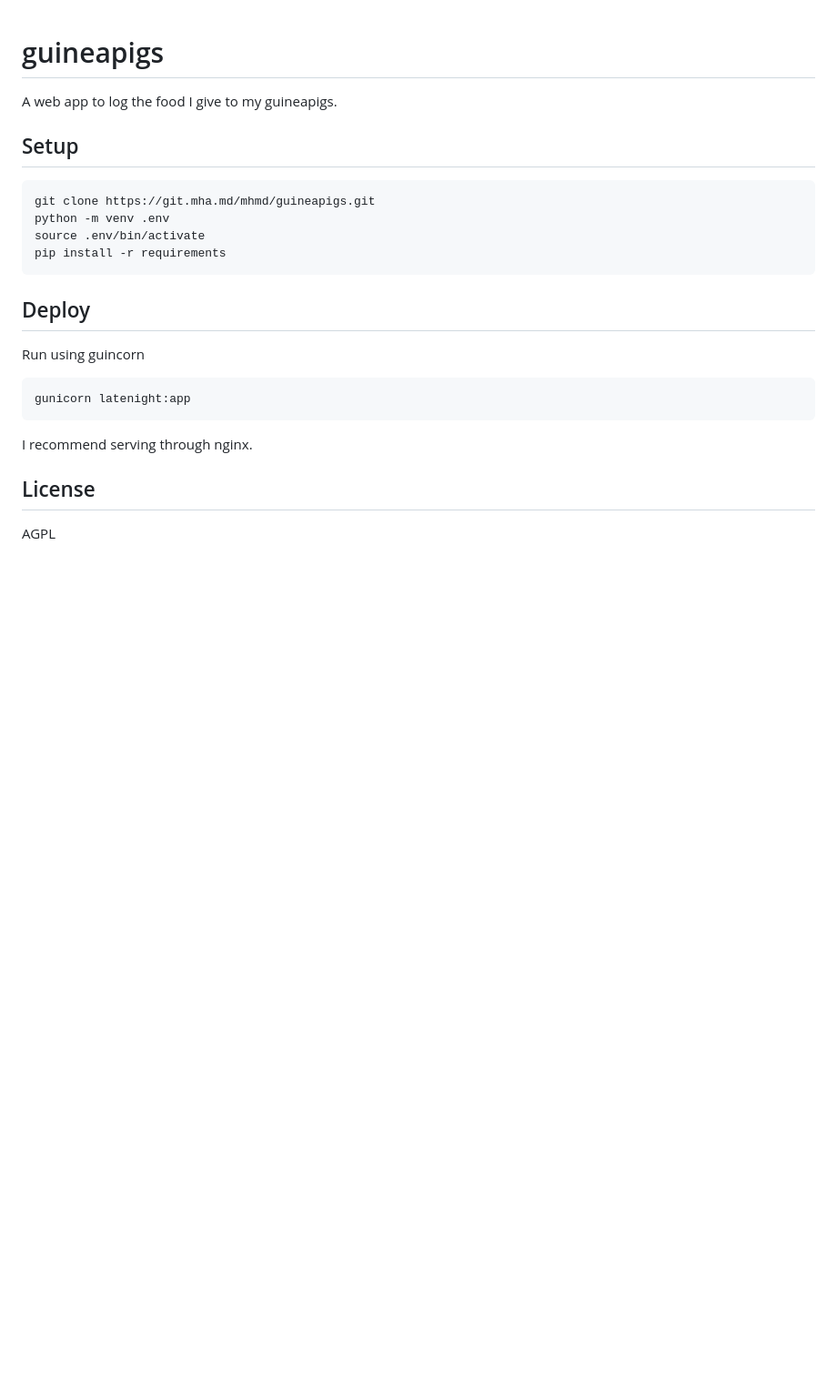
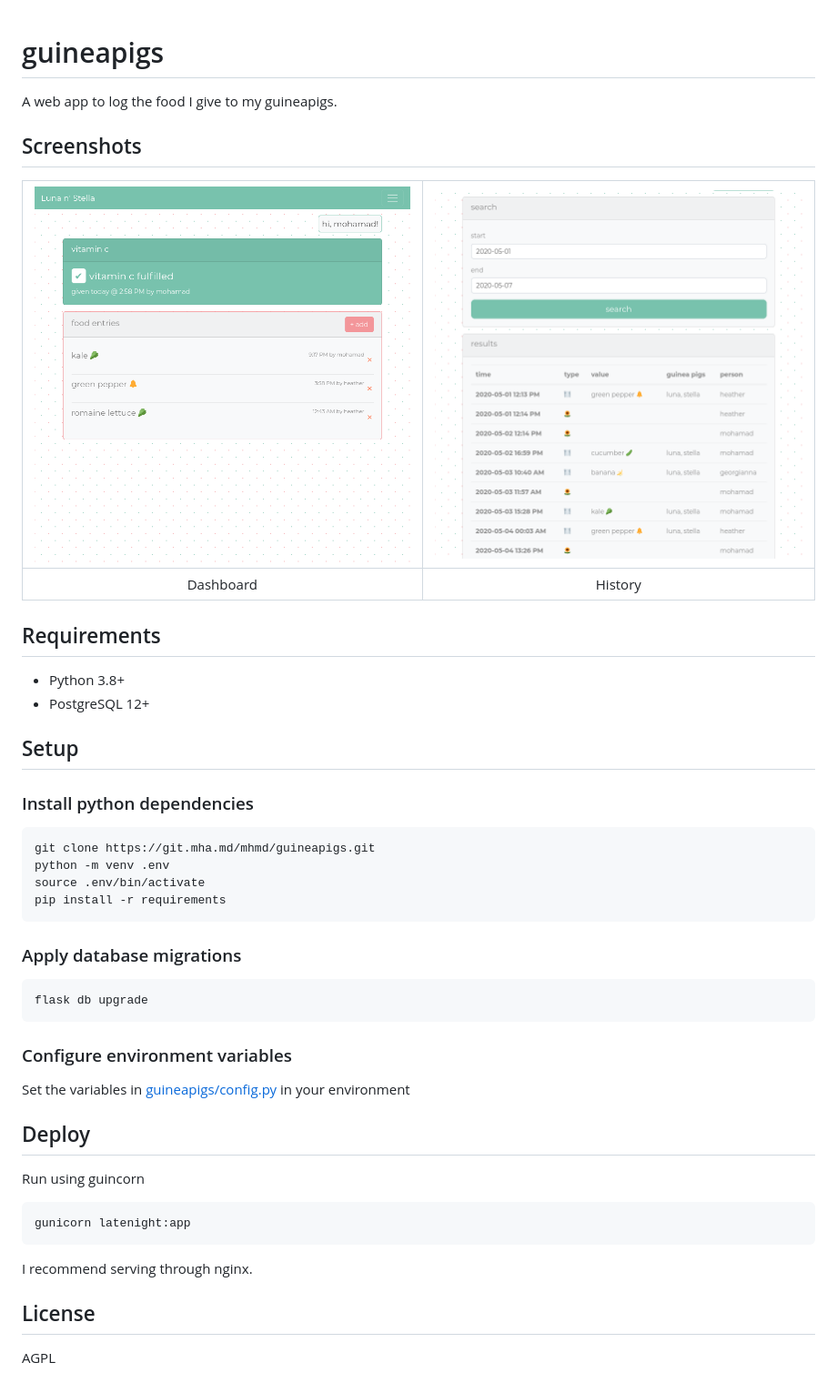
Before and after one commit to msafadieh/guineapigs, a Markdown page: README.md, the part around the change. Shown: that part at 91% size. GitHub-like rendering; pictures changed too: screenshots/dashboard.png (added), screenshots/history.png (added); blank space fills up the shorter version.

Commit message:
add screenshots

````diff
--- a/README.md
+++ b/README.md
@@ -2,7 +2,20 @@
 
 A web app to log the food I give to my guineapigs.
 
+## Screenshots
+
+| ![Dashboard](screenshots/dashboard.png) | ![History](screenshots/history.png) |
+|:---:|:---:|
+| Dashboard | History |
+
+## Requirements
+
+- Python 3.8+
+- PostgreSQL 12+
+
 ## Setup
+
+### Install python dependencies
 
 ```
 git clone https://git.mha.md/mhmd/guineapigs.git
@@ -10,6 +23,16 @@ python -m venv .env
 source .env/bin/activate
 pip install -r requirements
 ```
+
+### Apply database migrations
+
+```
+flask db upgrade
+```
+
+### Configure environment variables
+
+Set the variables in [guineapigs/config.py](guineapigs/config.py) in your environment
 
 ## Deploy
 
````
